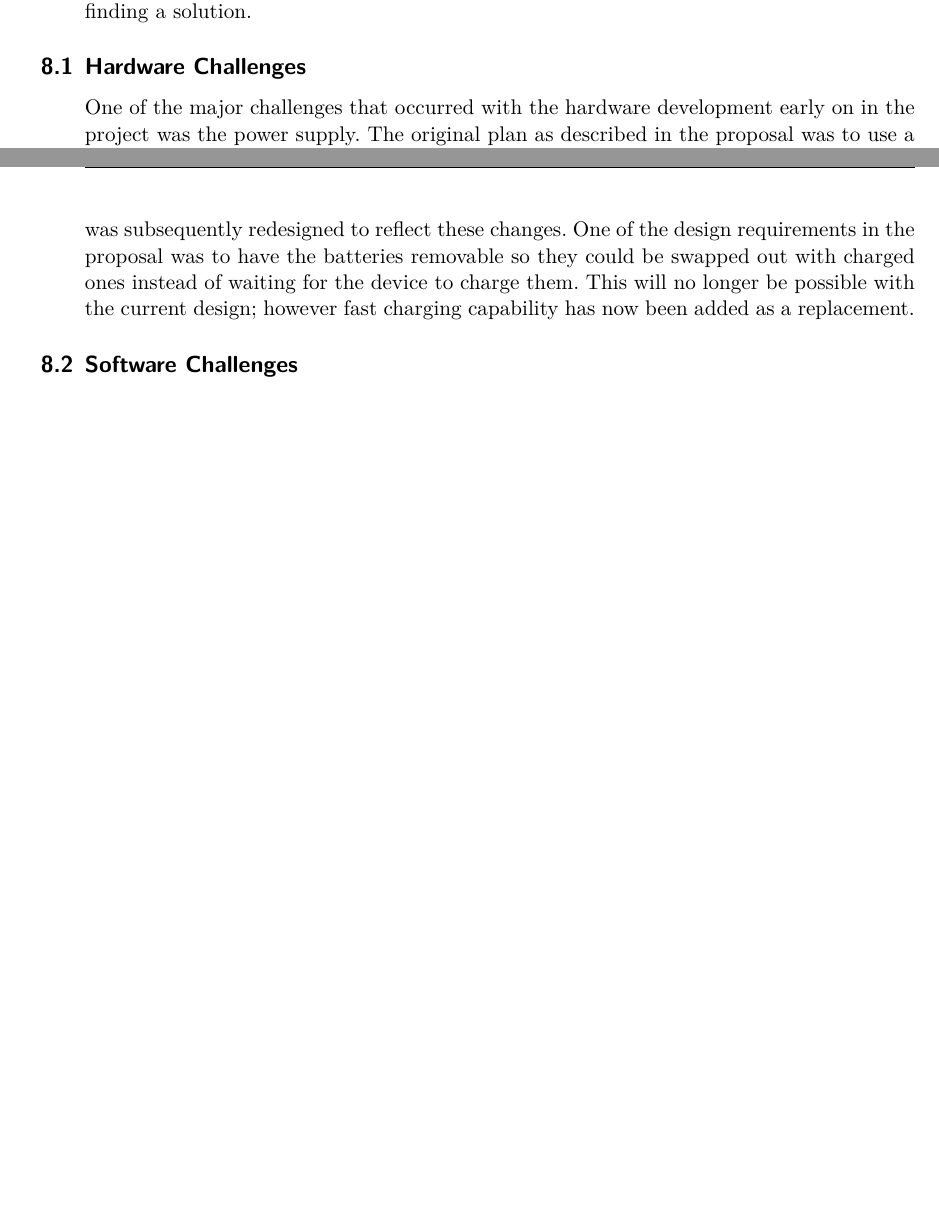
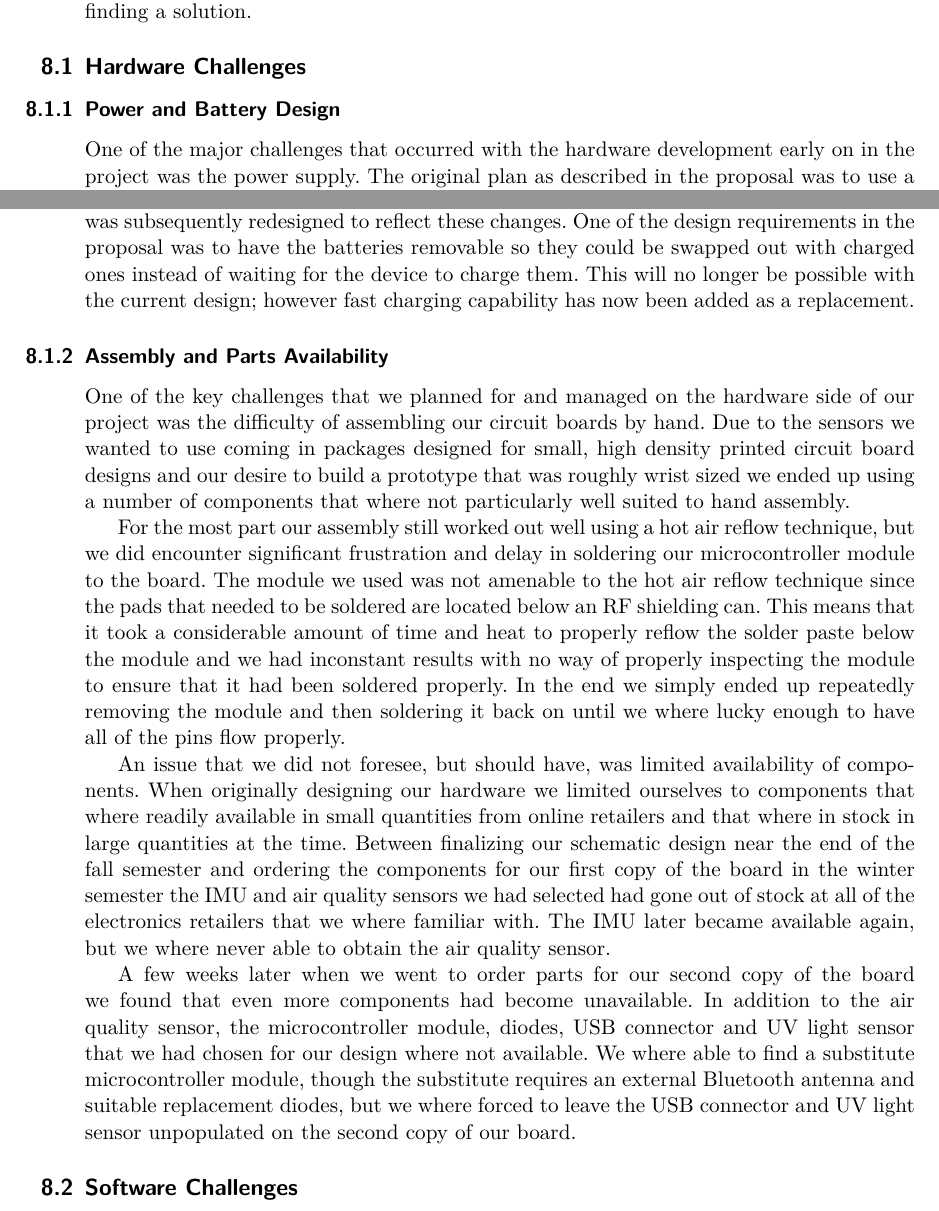
Before and after one commit to MorganJamesSmith/BioSenseWearable, a LaTeX document (final_report/final-report.tex, which reads final_report/sections/challenges.tex): two parts of pages 24 and 25 of 37, joined at a grey line, cut so that both start at the same text, the shorter picture padded with empty space. Compiled offline with XeLaTeX.

Commit message:
final report: add assembly and parts availability challenges

```diff
--- a/final_report/sections/challenges.tex
+++ b/final_report/sections/challenges.tex
@@ -4,6 +4,8 @@ challenges faced, how they were overcome, and what trade-offs or compromises,
 if any, had to be considered when finding a solution.
 
 \subsection{Hardware Challenges}
+
+\subsubsection{Power and Battery Design}
 
 One of the major challenges that occurred with the hardware development early
 on in the project was the power supply. The original plan as described in the
@@ -57,6 +59,46 @@ batteries removable so they could be swapped out with charged ones instead of
 waiting for the device to charge them. This will no longer be possible with
 the current design; however fast charging capability has now been added as a
 replacement.
+
+\subsubsection{Assembly and Parts Availability}
+
+One of the key challenges that we planned for and managed on the hardware side
+of our project was the difficulty of assembling our circuit boards by hand. Due
+to the sensors we wanted to use coming in packages designed for small, high
+density printed circuit board designs and our desire to build a prototype that
+was roughly wrist sized we ended up using a number of components that where not
+particularly well suited to hand assembly.
+
+For the most part our assembly still worked out well using a hot air reflow
+technique, but we did encounter significant frustration and delay in soldering
+our microcontroller module to the board. The module we used was not amenable to
+the hot air reflow technique since the pads that needed to be soldered are
+located below an RF shielding can. This means that it took a considerable amount
+of time and heat to properly reflow the solder paste below the module and we had
+inconstant results with no way of properly inspecting the module to ensure that
+it had been soldered properly. In the end we simply ended up repeatedly removing
+the module and then soldering it back on until we where lucky enough to have all
+of the pins flow properly.
+
+An issue that we did not foresee, but should have, was limited availability of
+components. When originally designing our hardware we limited ourselves to
+components that where readily available in small quantities from online
+retailers and that where in stock in large quantities at the time. Between
+finalizing our schematic design near the end of the fall semester and ordering
+the components for our first copy of the board in the winter semester the IMU
+and air quality sensors we had selected had gone out of stock at all of the
+electronics retailers that we where familiar with. The IMU later became
+available again, but we where never able to obtain the air quality sensor.
+
+A few weeks later when we went to order parts for our second copy of the board
+we found that even more components had become unavailable. In addition to the
+air quality sensor, the microcontroller module, diodes, USB connector and UV
+light sensor that we had chosen for our design where not available. We where
+able to find a substitute microcontroller module, though the substitute requires
+an external Bluetooth antenna and suitable replacement diodes, but we where
+forced to leave the USB connector and UV light sensor unpopulated on the second
+copy of our board.
+
 
 \subsection{Software Challenges}
 
```
